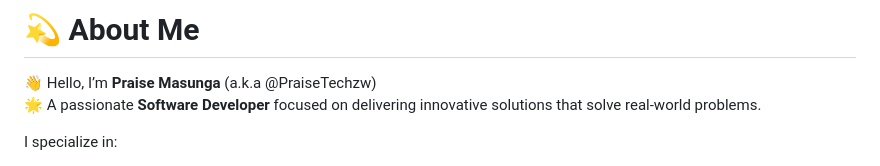
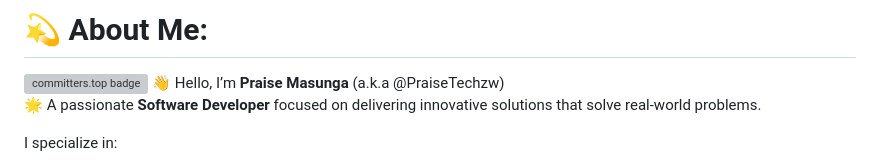
Before and after one commit to PraiseTechzw/PraiseTechzw, a Markdown page: README.md, the part around the change. Rendered like a GitHub page; grey boxes are pictures that could not be loaded.

```diff
--- a/README.md
+++ b/README.md
@@ -1,4 +1,5 @@
-# 💫 About Me
+# 💫 About Me:
+[![committers.top badge](https://user-badge.committers.top/zimbabwe/Praisetechzw.svg)](https://committers.top/zimbabwe)
 👋 Hello, I’m **Praise Masunga** (a.k.a @PraiseTechzw)
 🌟 A passionate **Software Developer** focused on delivering innovative solutions that solve real-world problems.
 
```
